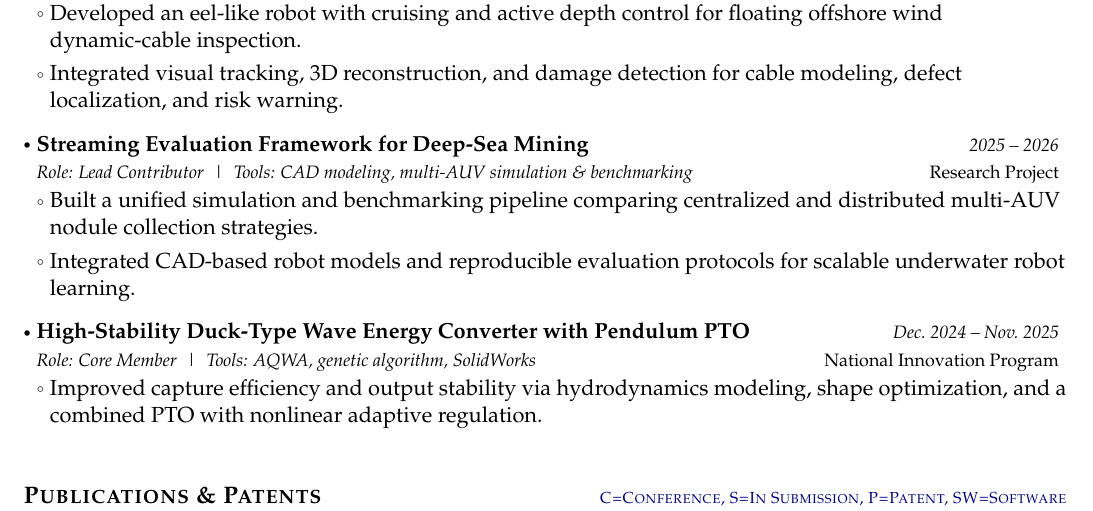
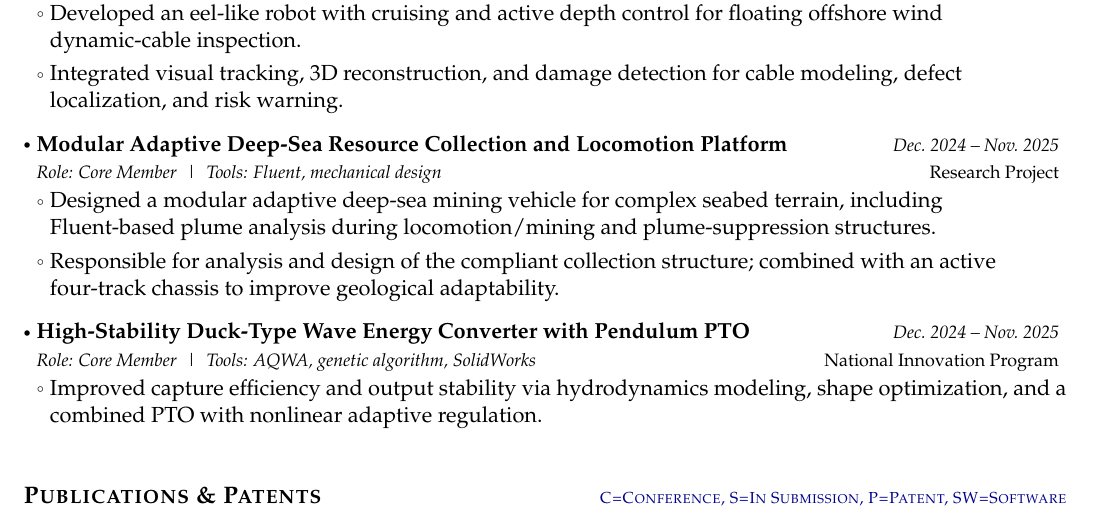
Before and after one commit to ziyisun85-ops/CV, a LaTeX CV (Academic_CV_Template/main.tex): part of page 1 of 2, cut so that both start at the same text. Compiled offline with pdfLaTeX.

Commit message:
Update deep-sea mining project to modular adaptive platform
Replace the previous mining evaluation project entry with the modular
adaptive deep-sea collection/locomotion platform (Core Member).

Co-authored-by: ziyisun <ziyisun85-ops@users.noreply.github.com>

```diff
--- a/Academic_CV_Template/main.tex
+++ b/Academic_CV_Template/main.tex
@@ -208,13 +208,13 @@
 \resumeItemListEnd
 
 \resumeProject
-  {Streaming Evaluation Framework for Deep-Sea Mining}
-  {Role: Lead Contributor \;|\; Tools: CAD modeling, multi-AUV simulation \& benchmarking}
-  {2025 -- 2026}
+  {Modular Adaptive Deep-Sea Resource Collection and Locomotion Platform}
+  {Role: Core Member \;|\; Tools: Fluent, mechanical design}
+  {Dec.\ 2024 -- Nov.\ 2025}
   {Research Project}
 \resumeItemListStart
-  \item Built a unified simulation and benchmarking pipeline comparing centralized and distributed multi-AUV nodule collection strategies.
-  \item Integrated CAD-based robot models and reproducible evaluation protocols for scalable underwater robot learning.
+  \item Designed a modular adaptive deep-sea mining vehicle for complex seabed terrain, including Fluent-based plume analysis during locomotion/mining and plume-suppression structures.
+  \item Responsible for analysis and design of the compliant collection structure; combined with an active four-track chassis to improve geological adaptability.
 \resumeItemListEnd
 
 \resumeProject
```
Also changed, not shown: resumes/Ziyi_Sun_Academic_CV_20260808.tex (+5 -5 lines), Academic_CV_Template/main.pdf, resumes/Ziyi_Sun_Academic_CV_20260808.pdf.
